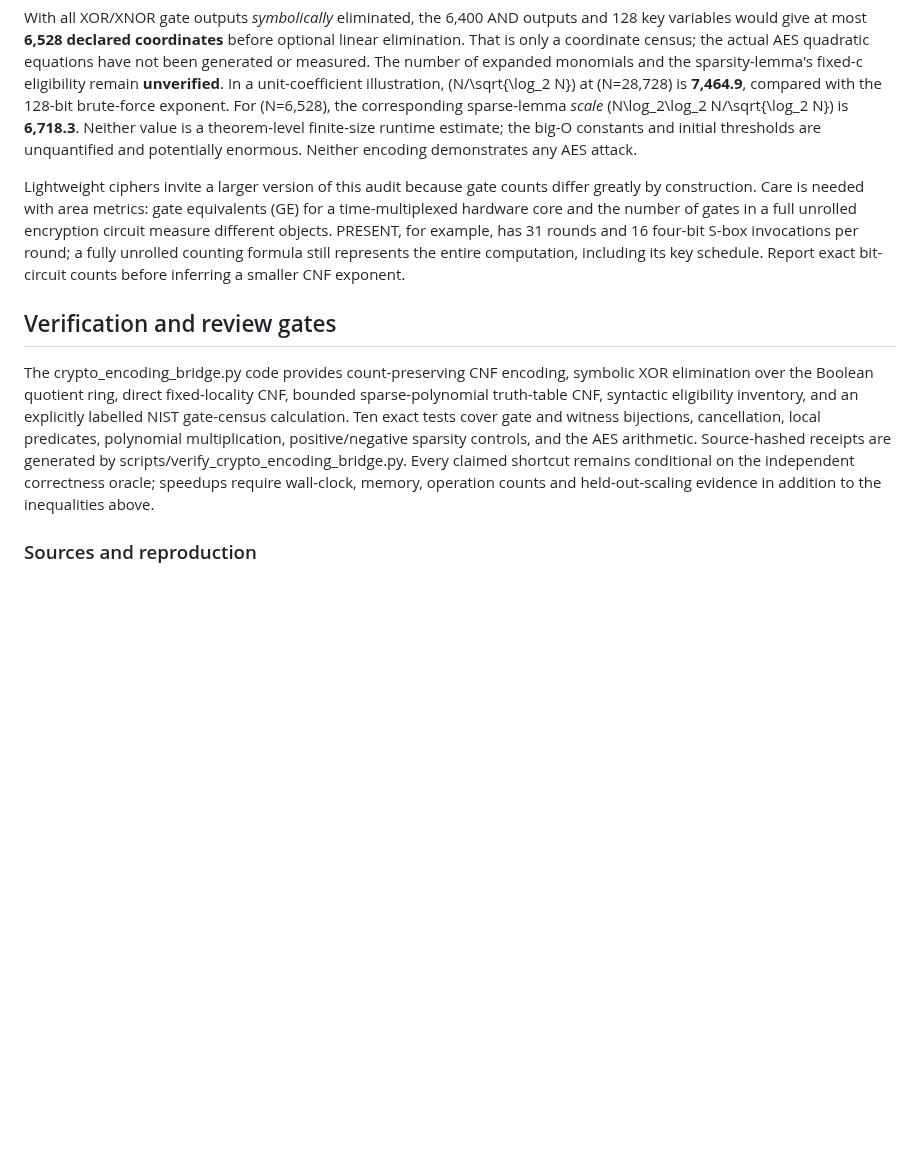
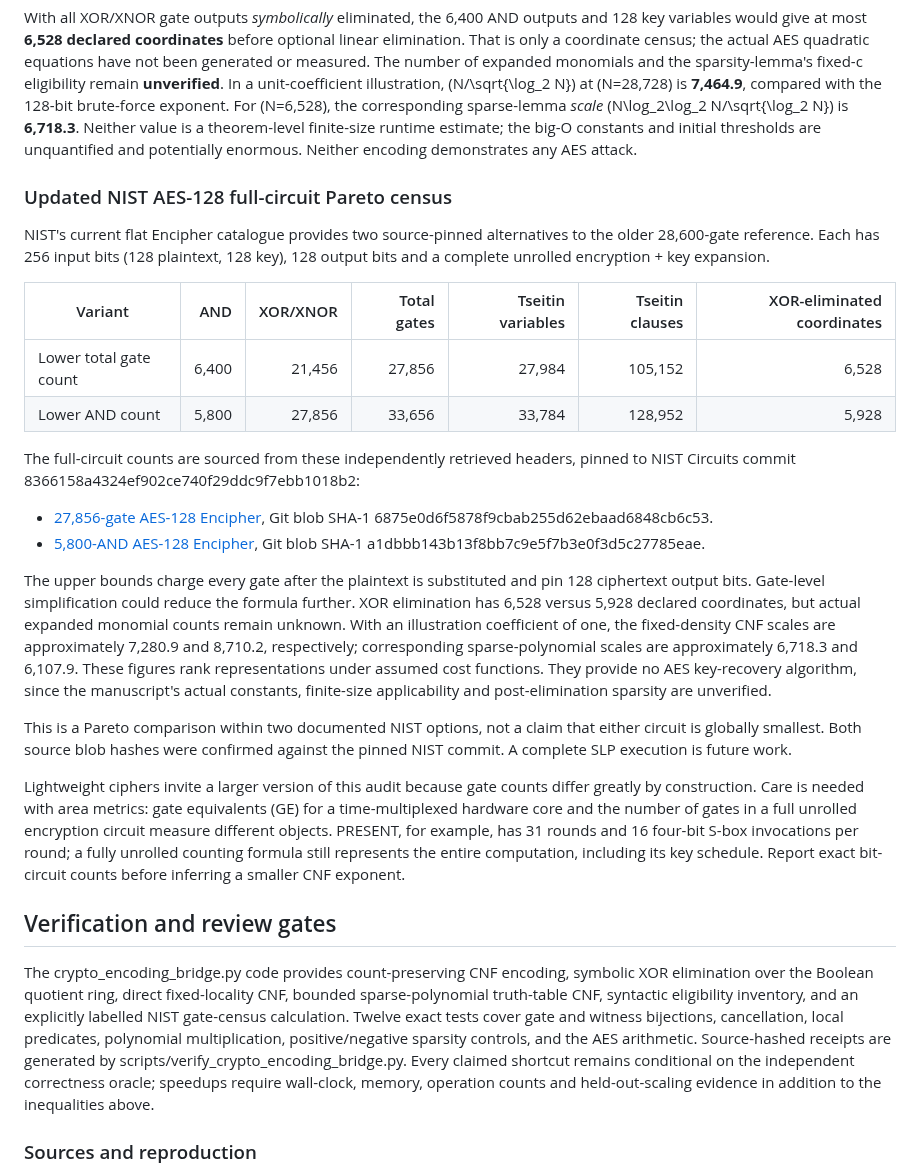
Before and after one commit to MoralityLabAI/EvalMath, a Markdown page: paper/crypto_encoding_bridge.md, the part around the change. Rendered like a GitHub page; blank space fills up the shorter version.

Commit message:
docs: source-pin NIST AES full-circuit Pareto alternatives and correct cost comparison

```diff
--- a/paper/crypto_encoding_bridge.md
+++ b/paper/crypto_encoding_bridge.md
@@ -50,11 +50,45 @@ Our positive control expands a 24-input XOR parity into one 25-term linear equat
 
 With all XOR/XNOR gate outputs *symbolically* eliminated, the 6,400 AND outputs and 128 key variables would give at most **6,528 declared coordinates** before optional linear elimination. That is only a coordinate census; the actual AES quadratic equations have not been generated or measured. The number of expanded monomials and the sparsity-lemma's fixed-c eligibility remain **unverified**. In a unit-coefficient illustration, \(N/\sqrt{\log_2 N}\) at \(N=28,728\) is **7,464.9**, compared with the 128-bit brute-force exponent. For \(N=6,528\), the corresponding sparse-lemma *scale* \(N\log_2\log_2 N/\sqrt{\log_2 N}\) is **6,718.3**. Neither value is a theorem-level finite-size runtime estimate; the big-O constants and initial thresholds are unquantified and potentially enormous. Neither encoding demonstrates any AES attack.
 
+### Updated NIST AES-128 full-circuit Pareto census
+
+NIST's current flat Encipher catalogue provides two source-pinned alternatives
+to the older 28,600-gate reference. Each has 256 input bits (128 plaintext,
+128 key), 128 output bits and a complete unrolled encryption + key expansion.
+
+| Variant | AND | XOR/XNOR | Total gates | Tseitin variables | Tseitin clauses | XOR-eliminated coordinates |
+|---|---:|---:|---:|---:|---:|---:|
+| Lower total gate count | 6,400 | 21,456 | 27,856 | 27,984 | 105,152 | 6,528 |
+| Lower AND count | 5,800 | 27,856 | 33,656 | 33,784 | 128,952 | 5,928 |
+
+The full-circuit counts are sourced from these independently retrieved headers,
+pinned to NIST Circuits commit 8366158a4324ef902ce740f29ddc9f7ebb1018b2:
+
+* [27,856-gate AES-128 Encipher](https://github.com/usnistgov/Circuits/blob/8366158a4324ef902ce740f29ddc9f7ebb1018b2/data/slp/aes/aes-encipher/aes128-encipher-a6400-ad50-g27856-gd286-xx21456-616.circ.txt), Git blob SHA-1 6875e0d6f5878f9cbab255d62ebaad6848cb6c53.
+* [5,800-AND AES-128 Encipher](https://github.com/usnistgov/Circuits/blob/8366158a4324ef902ce740f29ddc9f7ebb1018b2/data/slp/aes/aes-encipher/aes128-encipher-a5800-ad50-g33656-gd388-xx27856-4016.circ.txt), Git blob SHA-1 a1dbbb143b13f8bb7c9e5f7b3e0f3d5c27785eae.
+
+The upper bounds charge every gate after the plaintext is substituted and
+pin 128 ciphertext output bits. Gate-level simplification could reduce the
+formula further. XOR elimination has 6,528 versus 5,928 declared coordinates,
+but actual expanded monomial counts remain unknown. With an illustration
+coefficient of one, the fixed-density CNF scales are approximately
+7,280.9 and 8,710.2, respectively; corresponding sparse-polynomial
+scales are approximately 6,718.3 and 6,107.9. These figures rank
+representations under assumed cost functions. They provide no AES key-recovery
+algorithm, since the manuscript's actual constants, finite-size applicability
+and post-elimination sparsity are unverified.
+
+This is a Pareto comparison within two documented NIST options, not a
+claim that either circuit is globally smallest. Both source blob hashes were
+confirmed against the pinned NIST commit. A complete SLP execution is future
+work.
+
+
 Lightweight ciphers invite a larger version of this audit because gate counts differ greatly by construction. Care is needed with area metrics: gate equivalents (GE) for a time-multiplexed hardware core and the number of gates in a full unrolled encryption circuit measure different objects. PRESENT, for example, has 31 rounds and 16 four-bit S-box invocations per round; a fully unrolled counting formula still represents the entire computation, including its key schedule. Report exact bit-circuit counts before inferring a smaller CNF exponent.
 
 ## Verification and review gates
 
-The crypto_encoding_bridge.py code provides count-preserving CNF encoding, symbolic XOR elimination over the Boolean quotient ring, direct fixed-locality CNF, bounded sparse-polynomial truth-table CNF, syntactic eligibility inventory, and an explicitly labelled NIST gate-census calculation. Ten exact tests cover gate and witness bijections, cancellation, local predicates, polynomial multiplication, positive/negative sparsity controls, and the AES arithmetic. Source-hashed receipts are generated by scripts/verify_crypto_encoding_bridge.py. Every claimed shortcut remains conditional on the independent correctness oracle; speedups require wall-clock, memory, operation counts and held-out-scaling evidence in addition to the inequalities above.
+The crypto_encoding_bridge.py code provides count-preserving CNF encoding, symbolic XOR elimination over the Boolean quotient ring, direct fixed-locality CNF, bounded sparse-polynomial truth-table CNF, syntactic eligibility inventory, and an explicitly labelled NIST gate-census calculation. Twelve exact tests cover gate and witness bijections, cancellation, local predicates, polynomial multiplication, positive/negative sparsity controls, and the AES arithmetic. Source-hashed receipts are generated by scripts/verify_crypto_encoding_bridge.py. Every claimed shortcut remains conditional on the independent correctness oracle; speedups require wall-clock, memory, operation counts and held-out-scaling evidence in addition to the inequalities above.
 
 ### Sources and reproduction
 
```
